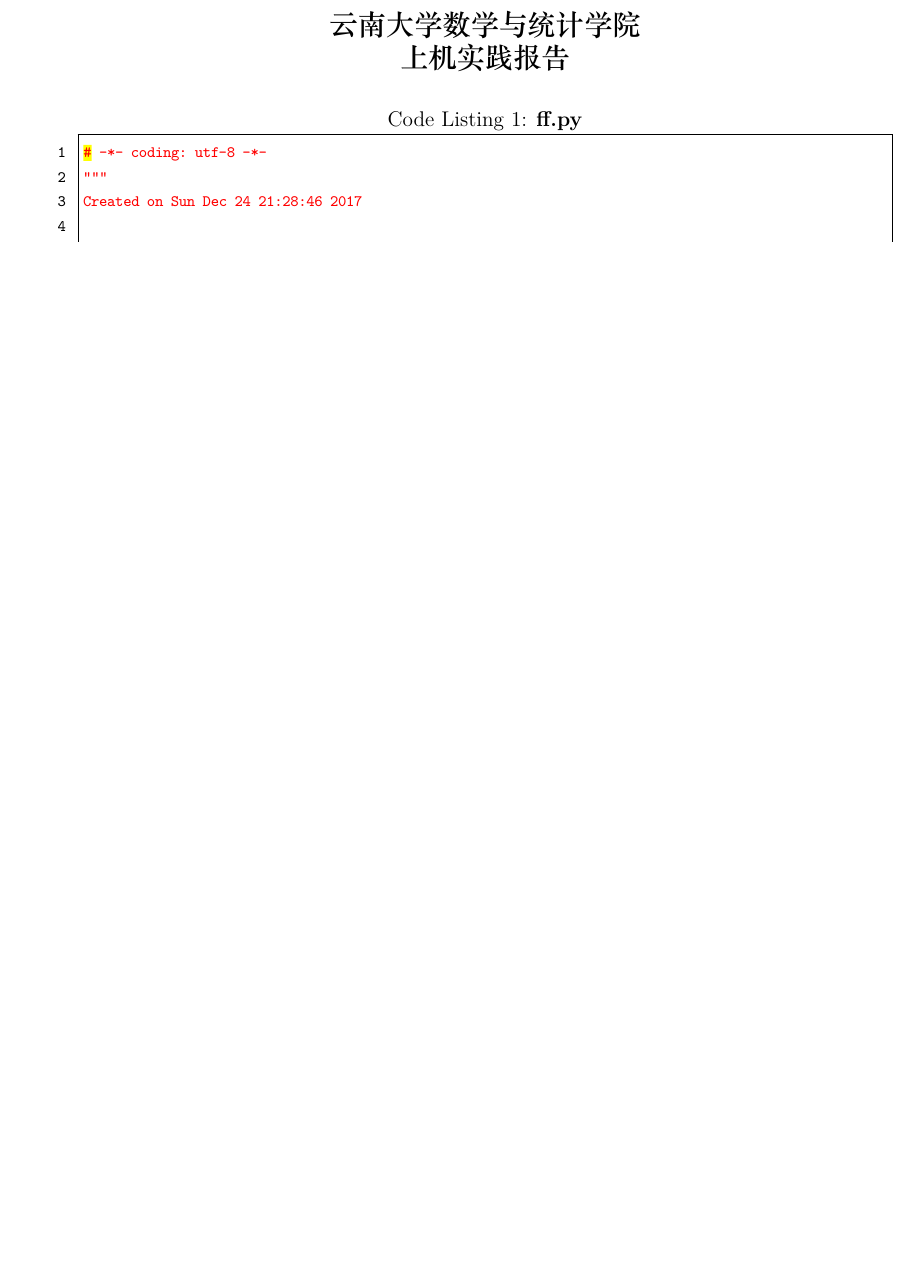
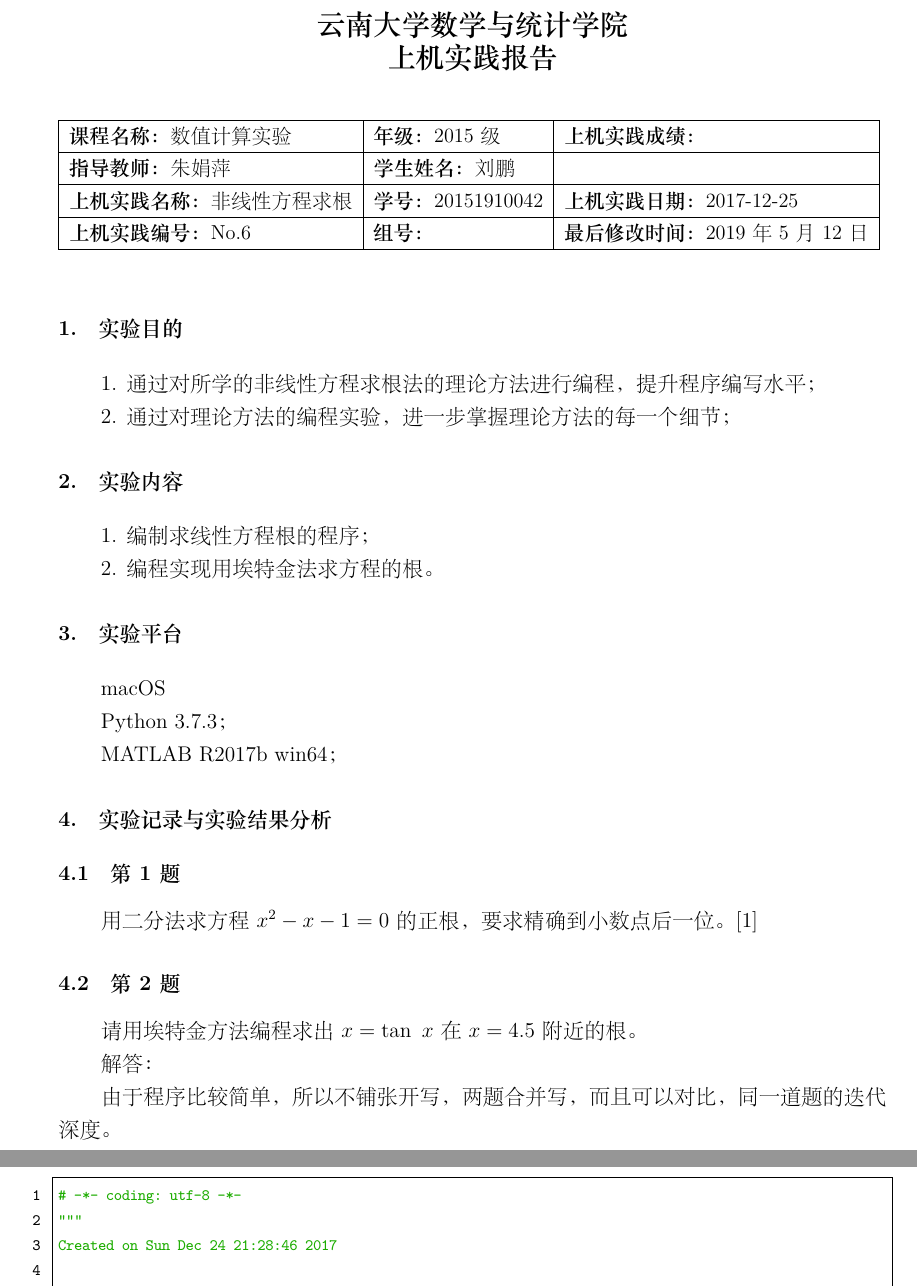
Before and after one commit to LittleNewton/-Numerical_Calculation_Report, a LaTeX document (tex/01/main.tex, which reads tex/01/section/header_table.tex): part of page 1 of 2 before the commit and two parts of pages 1 and 2 of 4 after it, the two joined at a grey line, cut so that both start at the same text, the shorter picture padded with empty space. The pictures show the PDF file tex/01/main.pdf that the author committed with the source.

Commit message:
A very stupid version

```diff
--- /dev/null
+++ b/tex/01/section/header_table.tex
@@ -0,0 +1,22 @@
+\newcommand{\CourseName}{{\bf 课程名称：}}
+\newcommand{\Grade}{{\bf 年级：}}
+\newcommand{\Score}{{\bf 上机实践成绩：}}
+\newcommand{\Director}{{\bf 指导教师：}}
+\newcommand{\StudentName}{{\bf 学生姓名：}}
+\newcommand{\ProjectTitle}{{\bf 上机实践名称：}}
+\newcommand{\StudentID}{{\bf 学号：}}
+\newcommand{\Date}{{\bf 上机实践日期：}}
+\newcommand{\No}{{\bf 上机实践编号：}}
+\newcommand{\GroupNum}{{\bf 组号：}}
+\newcommand{\LastEditTine}{{\bf 最后修改时间：}}
+
+\newcommand{\ThisCourseName}{数值计算实验}
+\newcommand{\MyGrade}{2015级}
+\newcommand{\MyScore}{100}
+\newcommand{\MyDirector}{朱娟萍}
+\newcommand{\MyName}{刘鹏}
+\newcommand{\ThisProjectTitle}{非线性方程求根}
+\newcommand{\MyID}{20151910042}
+\newcommand{\ThisDate}{2017-12-25}
+\newcommand{\ThisNo}{No.6}
+\newcommand{\MyGroupNum}{1}
@@ -0,0 +32,10 @@
+  \leaders\hrule height \dimen0 depth -#1\hfill%
+}
+
+\begin{center}
+    {\zihao{3} \bf 云南大学数学与统计学院}\\
+    {\zihao{3} \bf 上机实践报告}
+\end{center}
+
+\begin{table}[h]
+    \centering
@@ -0,0 +52,39 @@
+\end{table}
+
+\section{实验目的}
+
+1. 通过对所学的非线性方程求根法的理论方法进行编程，提升程序编写水平；
+
+2. 通过对理论方法的编程实验，进一步掌握理论方法的每一个细节；
+
+\section{实验内容}
+
+1. 编制求线性方程根的程序；
+
+2. 编程实现用埃特金法求方程的根。
+
+\section{实验平台}
+
+macOS
+
+Python 3.7.3；
+
+MATLAB R2017b win64；
+
+\section{实验记录与实验结果分析}
+
+\subsection{第1题}
+
+用二分法求方程$x^2-x-1=0$的正根，要求精确到小数点后一位。[1]
+
+\subsection{第2题}
+
+请用埃特金方法编程求出$x=\tan⁡x$在$x=4.5$附近的根。
+
+解答：
+
+由于程序比较简单，所以不铺张开写，两题合并写，而且可以对比，同一道题的迭代深度。
+\subsubsection{程序代码}
+
+\lstinputlisting[
+    style       =   Python,
@@ -0,0 +97 @@
+\subsubsection{结果分析}
```
Also changed, not shown: tex/01/main.tex (+8 -11 lines), tex/01/style/ctex_setting.tex (+5 -8 lines), tex/01/style/lstset.tex (+6 -3 lines), Makefile (added), tex/01/Makefile, tex/01/main.pdf, tex/01/section/routine.tex (added), tex/01/section/header_table.tex (35 more changed lines).
